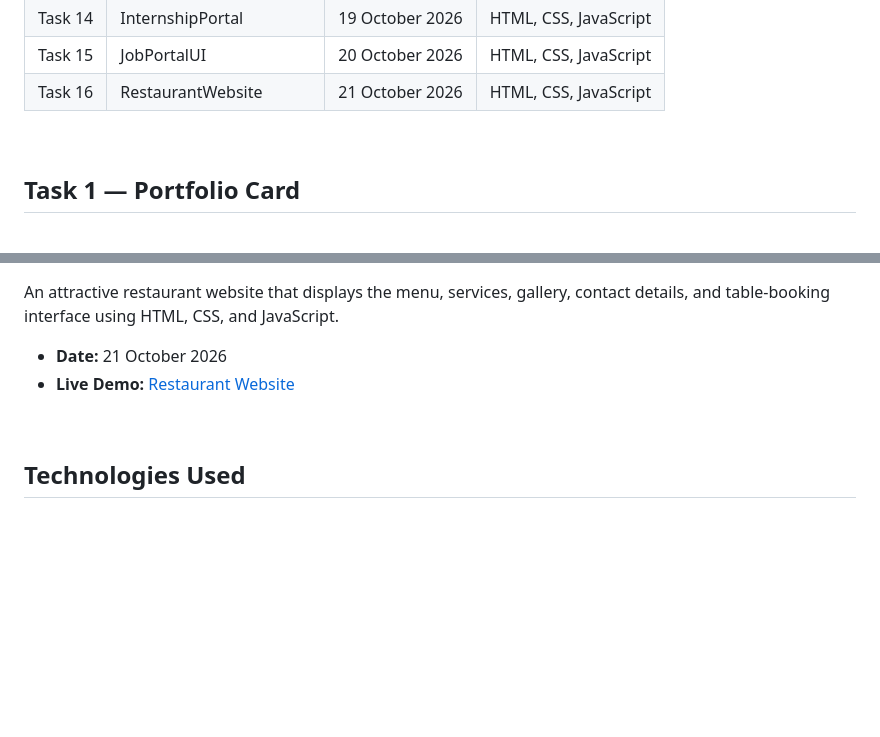
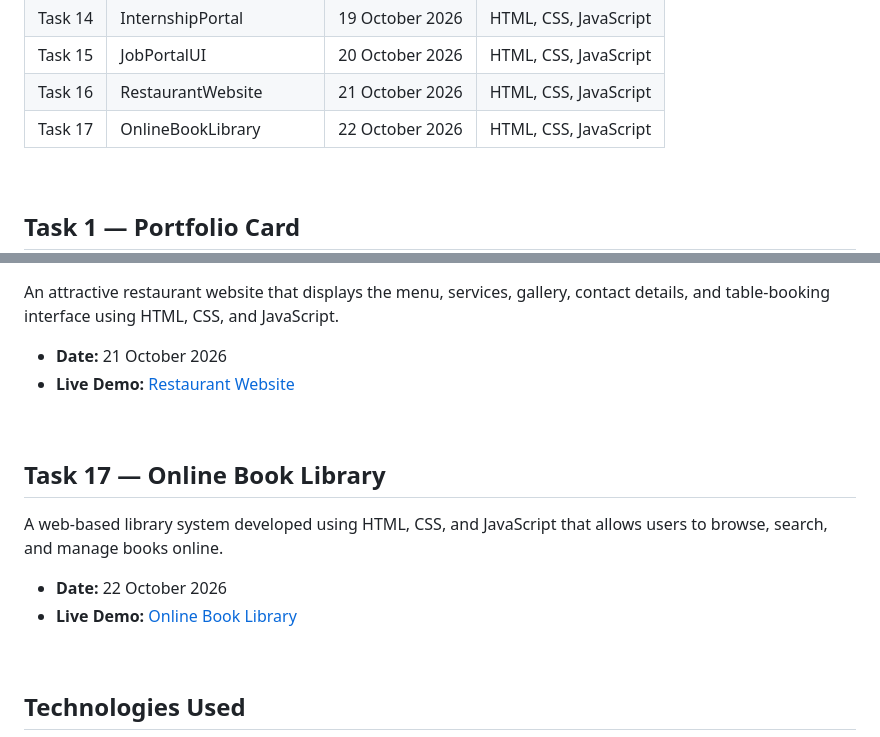
Before and after one commit to harshrajput-0/Frontend-Internship, a Markdown page: Readme.md, 2 parts joined by grey strips. Rendered like a GitHub page; blank space fills up the shorter version.

Commit message:
Updated Readme.md for task 17

```diff
--- a/Readme.md
+++ b/Readme.md
@@ -22,6 +22,7 @@ This repository contains the frontend projects completed as part of my frontend
 | Task 14 | InternshipPortal      | 19 October 2026 | HTML, CSS, JavaScript |
 | Task 15 | JobPortalUI           | 20 October 2026 | HTML, CSS, JavaScript |
 | Task 16 | RestaurantWebsite     | 21 October 2026 | HTML, CSS, JavaScript |
+| Task 17 | OnlineBookLibrary     | 22 October 2026 | HTML, CSS, JavaScript |
 
 <br>
 
@@ -173,6 +174,15 @@ An attractive restaurant website that displays the menu, services, gallery, cont
 
 <br>
 
+## Task 17 — Online Book Library
+
+A web-based library system developed using HTML, CSS, and JavaScript that allows users to browse, search, and manage books online.
+
+- **Date:** 22 October 2026
+- **Live Demo:** [Online Book Library ](https://pocketbook.harshrajput0426.workers.dev/)
+
+<br>
+
 ## Technologies Used
 
 - HTML5
```
